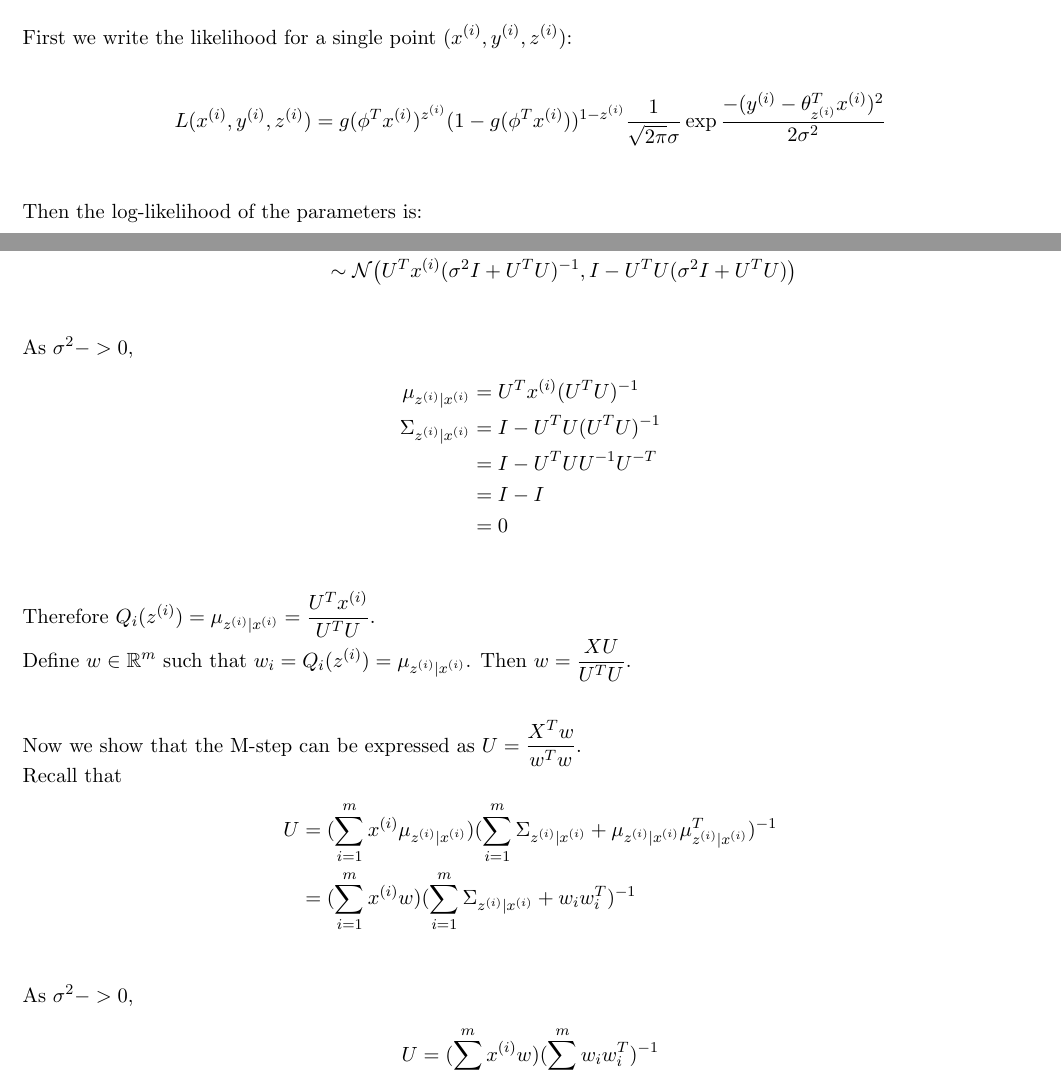
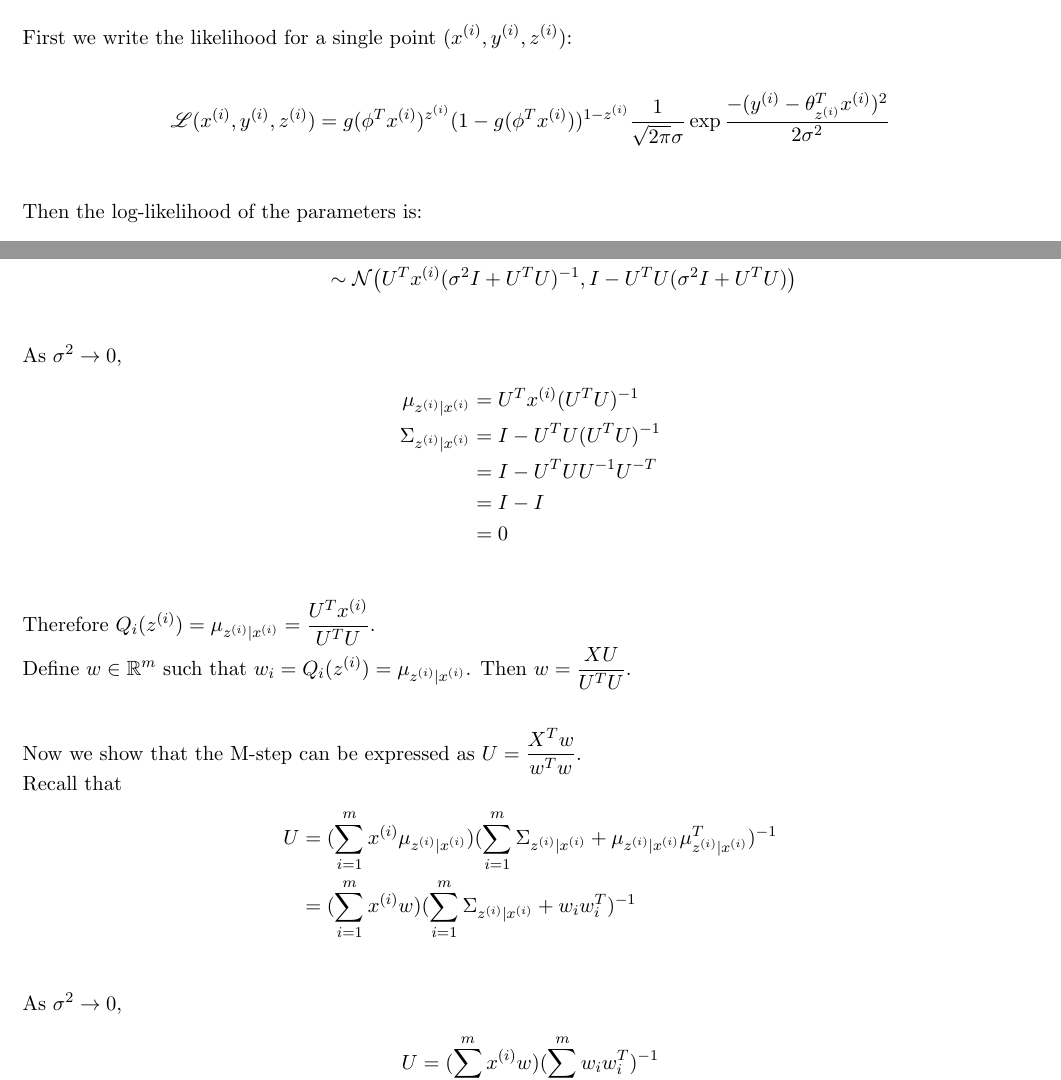
Before and after one commit to dylanfprice/stanfordml, a LaTeX problem sheet (problemset4/answers.tex): two parts of pages 1 and 8 of 10, joined at a grey line, cut so that both start at the same text. Compiled offline with pdfLaTeX.

Commit message:
Dealt with latex question TODOs.

```diff
--- a/problemset4/answers.tex
+++ b/problemset4/answers.tex
@@ -1,6 +1,7 @@
 \documentclass[11pt]{article}
 
 \usepackage{mathtools}
+\usepackage{mathrsfs}
 \usepackage{amssymb}
 \usepackage[latin1]{inputenc}
 \usepackage[margin=0.5in]{geometry}
@@ -29,10 +29,7 @@ Given training set $\{(x^{(1)},y^{(1)},z^{(1)}),...,(x^{(m)},y^{(m)},z^{(m)})\}$
 
 First we write the likelihood for a single point $(\xith, \yith, \zith)$:\\
 \begin{align*}
-    %TODO: Make L look pretty
-    % \usepackage{mathrsfs}
-    % $\mathscr{ABCDEFGHIJKLMNOPQRSTUVWXYZ}$
-    L(\xith,\yith,\zith) = g(\phi^T \xith)^{\zith} (1 - g(\phi^T \xith))^{1 - \zith} \frac{1}{\sqrt{2 \pi} \sigma} \exp{\frac{-(\yith - \theta_{\zith}^T \xith)^2}{2 \sigma^2}} \\
+    \mathscr{L}(\xith,\yith,\zith) = g(\phi^T \xith)^{\zith} (1 - g(\phi^T \xith))^{1 - \zith} \frac{1}{\sqrt{2 \pi} \sigma} \exp{\frac{-(\yith - \theta_{\zith}^T \xith)^2}{2 \sigma^2}} \\
 \end{align*}
 Then the log-likelihood of the parameters is:
 \begin{align*}
@@ -275,8 +272,7 @@ Recall that
     Q(\zith) &\sim \mathcal{N}\big(\mu_{\zith|\xith}, \Sigma_{\zith|\xith} \big) \\
              &\sim \mathcal{N}\big(U^T \xith (\sigma^2 I + U^T U)^{-1}, I - U^T U (\sigma^2 I + U^T U) \big) \\
 \end{align*}
-% TODO: look up proper ->
-As $\sigma^2 -> 0$,
+As $\sigma^2 \to 0$,
 \begin{align*}
     \mu_{\zith|\xith}    &= U^T \xith (U^T U)^{-1} \\
     \Sigma_{\zith|\xith} &= I - U^T U (U^T U)^{-1} \\
@@ -293,8 +289,7 @@ Recall that
     U &= (\sum_{i=1}^m \xith \mu_{\zith|\xith})(\sum_{i=1}^m \Sigma_{\zith|\xith} + \mu_{\zith|\xith} \mu_{\zith|\xith}^T)^{-1} \\
       &= (\sum_{i=1}^m \xith w)(\sum_{i=1}^m \Sigma_{\zith|\xith} + w_i w_i^T)^{-1} \\
 \end{align*}
-% TODO: look up proper ->
-As $\sigma^2 -> 0$,
+As $\sigma^2 \to 0$,
 \begin{align*}
     U &= (\sum_{i=1}^m \xith w)(\sum_{i=1}^m w_i w_i^T)^{-1} \\
       &= (X^T w)(w^T w)^{-1} \\
```
Also changed, not shown: problemset4/answers.tex (2 more changed lines).
